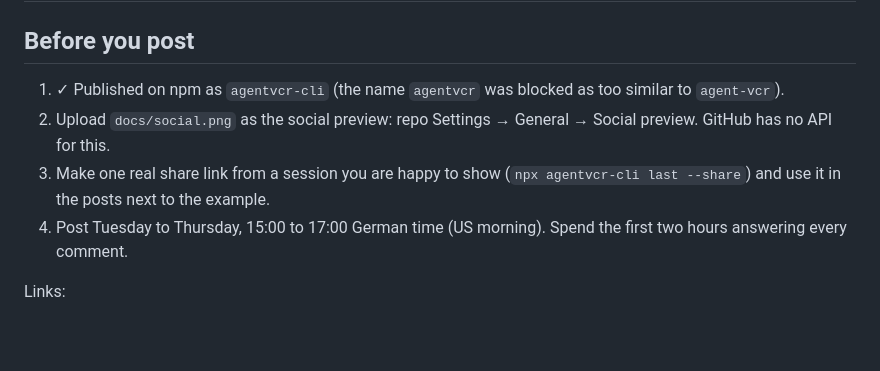
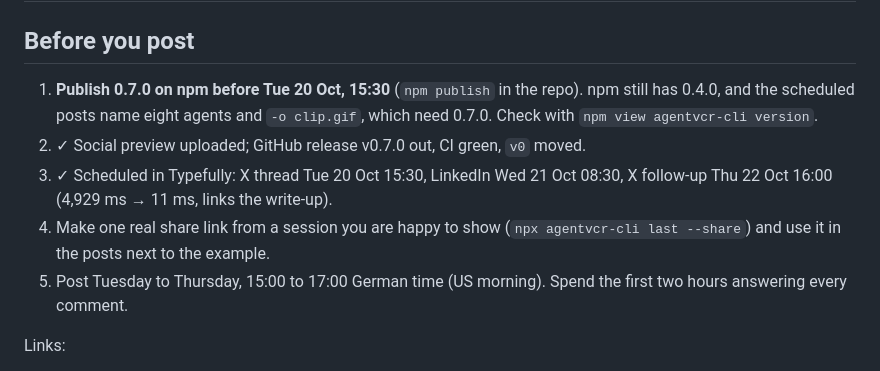
Before and after one commit to tojacob03/agentvcr, a Markdown page: launch/LAUNCH.md, the part around the change. Rendered like a GitHub page; blank space fills up the shorter version.

Commit message:
Launch plan: checklist for Tuesday
Co-Authored-By: Claude Opus 5.5 <noreply@anthropic.com>

```diff
--- a/launch/LAUNCH.md
+++ b/launch/LAUNCH.md
@@ -2,10 +2,11 @@
 
 ## Before you post
 
-1. ✓ Published on npm as `agentvcr-cli` (the name `agentvcr` was blocked as too similar to `agent-vcr`).
-2. Upload `docs/social.png` as the social preview: repo Settings → General → Social preview. GitHub has no API for this.
-3. Make one real share link from a session you are happy to show (`npx agentvcr-cli last --share`) and use it in the posts next to the example.
-4. Post Tuesday to Thursday, 15:00 to 17:00 German time (US morning). Spend the first two hours answering every comment.
+1. **Publish 0.7.0 on npm before Tue 20 Oct, 15:30** (`npm publish` in the repo). npm still has 0.4.0, and the scheduled posts name eight agents and `-o clip.gif`, which need 0.7.0. Check with `npm view agentvcr-cli version`.
+2. ✓ Social preview uploaded; GitHub release v0.7.0 out, CI green, `v0` moved.
+3. ✓ Scheduled in Typefully: X thread Tue 20 Oct 15:30, LinkedIn Wed 21 Oct 08:30, X follow-up Thu 22 Oct 16:00 (4,929 ms → 11 ms, links the write-up).
+4. Make one real share link from a session you are happy to show (`npx agentvcr-cli last --share`) and use it in the posts next to the example.
+5. Post Tuesday to Thursday, 15:00 to 17:00 German time (US morning). Spend the first two hours answering every comment.
 
 Links:
 - Site and drag-and-drop player: https://tojacob03.github.io/agentvcr/
```
